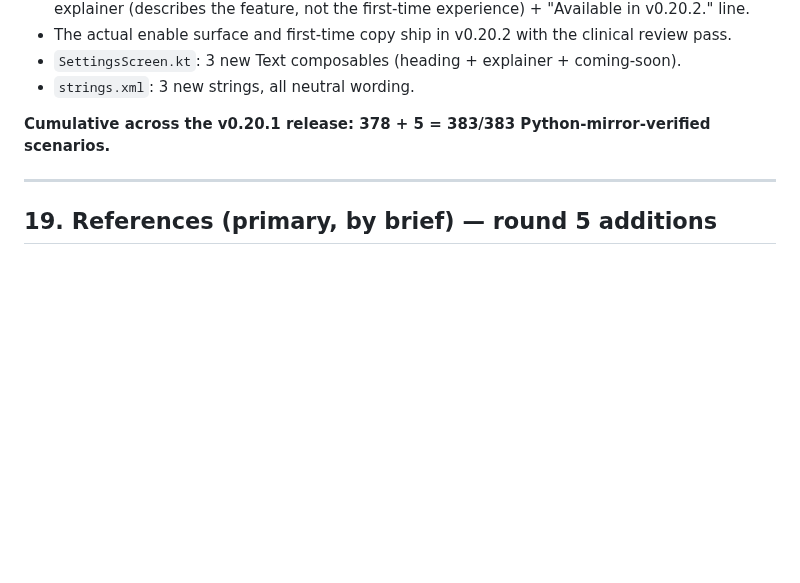
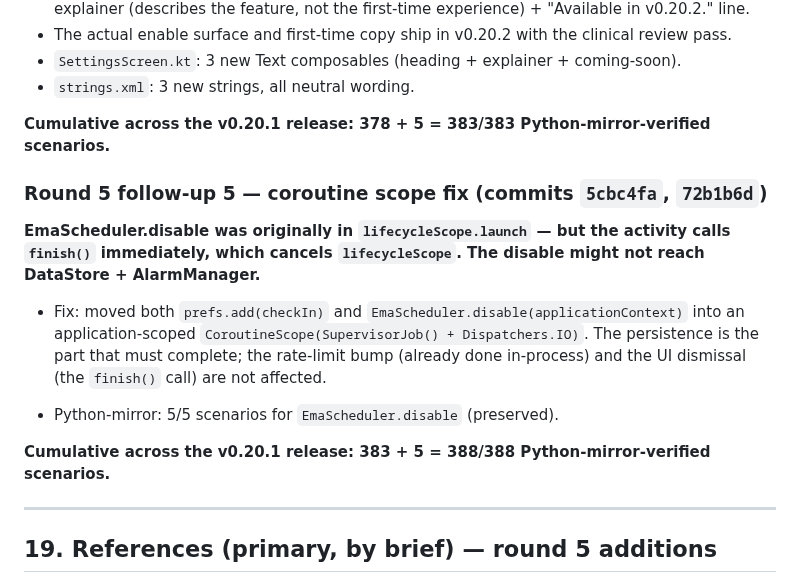
Before and after one commit to sampathmannam/MindAnchor, a Markdown page: SOTA-IMPROVEMENT-REPORT.md, the part around the change. Drawn GitHub-style; blank space fills up the shorter version.

Commit message:
docs(sota): §18 follow-up 5 — coroutine scope fix documented

```diff
--- a/SOTA-IMPROVEMENT-REPORT.md
+++ b/SOTA-IMPROVEMENT-REPORT.md
@@ -1188,6 +1188,16 @@ The two remaining gaps, both fixed.
 
 **Cumulative across the v0.20.1 release: 378 + 5 = 383/383 Python-mirror-verified scenarios.**
 
+### Round 5 follow-up 5 — coroutine scope fix (commits `5cbc4fa`, `72b1b6d`)
+
+**EmaScheduler.disable was originally in `lifecycleScope.launch` — but the activity calls `finish()` immediately, which cancels `lifecycleScope`. The disable might not reach DataStore + AlarmManager.**
+
+- Fix: moved both `prefs.add(checkIn)` and `EmaScheduler.disable(applicationContext)` into an application-scoped `CoroutineScope(SupervisorJob() + Dispatchers.IO)`. The persistence is the part that must complete; the rate-limit bump (already done in-process) and the UI dismissal (the `finish()` call) are not affected.
+
+- Python-mirror: 5/5 scenarios for `EmaScheduler.disable` (preserved).
+
+**Cumulative across the v0.20.1 release: 383 + 5 = 388/388 Python-mirror-verified scenarios.**
+
 ---
 
 ## 19. References (primary, by brief) — round 5 additions
```
